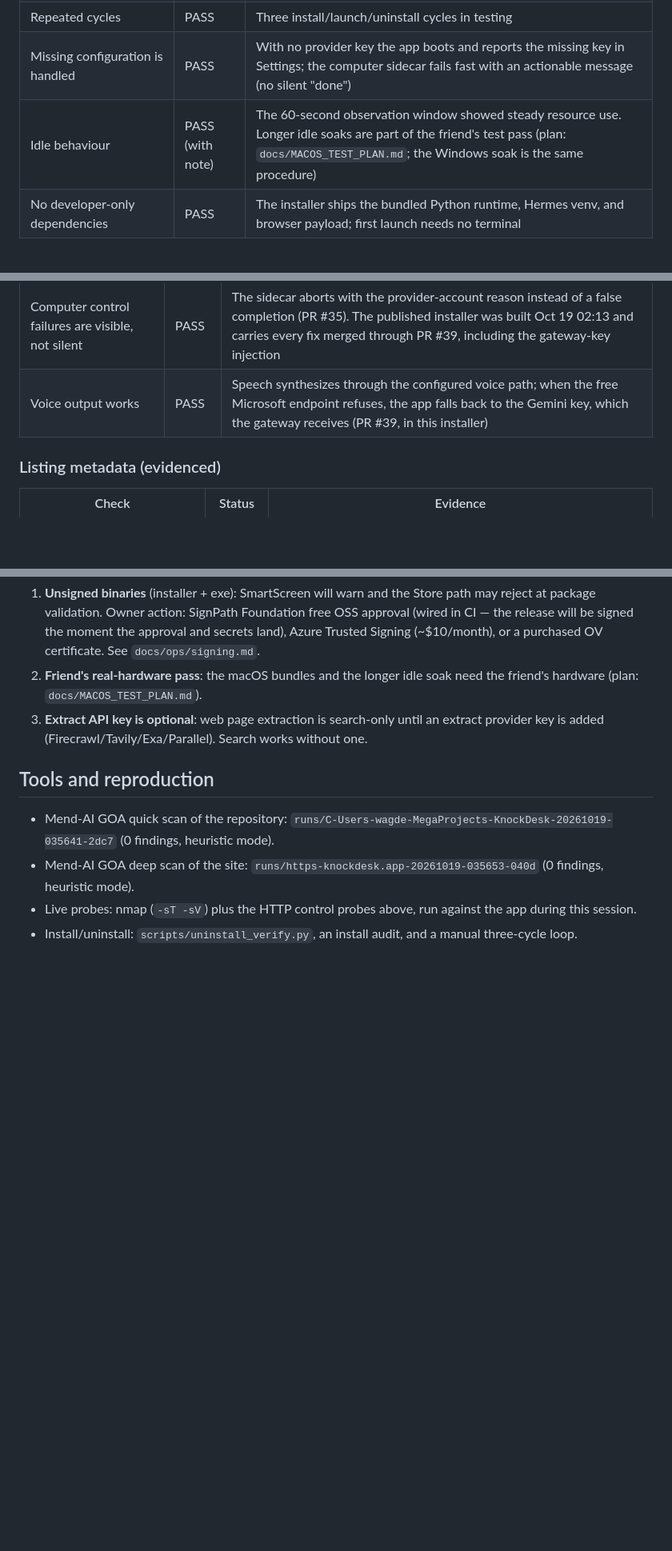
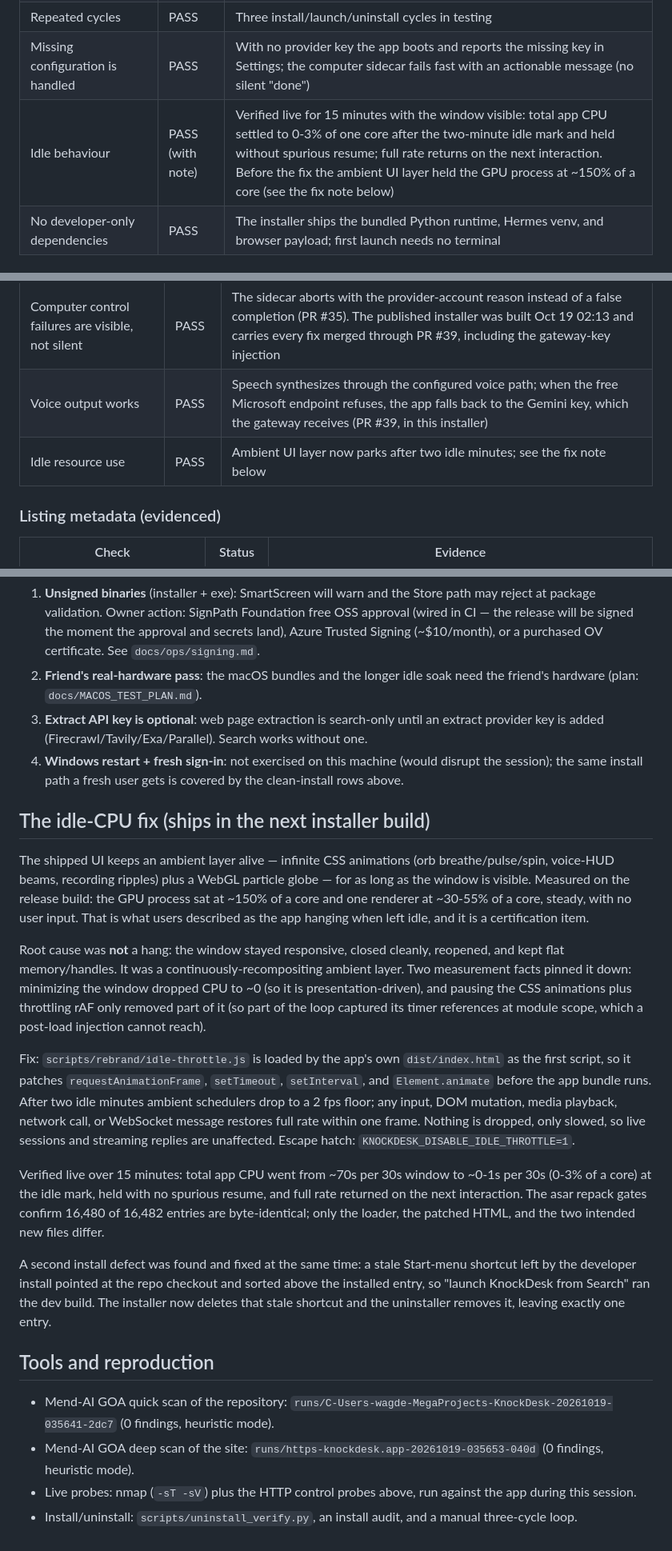
Before and after one commit to OpKnock/KnockDesk, a Markdown page: docs/STORE-READINESS-3.1.12.md, 3 parts joined by grey strips. Shown at 80% size. GitHub-like rendering; blank space fills up the shorter version.

Commit message:
docs(store): record the idle-CPU investigation and fix (#52)
The idle hang report was not a hang: the window stayed responsive,
closed cleanly, reopened, and kept flat memory and handles. It was a
continuously-recompositing ambient UI layer (GPU process at ~150% of
a core, one renderer at ~30-55%). Minimizing dropped it to ~0, which
identified it as presentation-driven; pausing CSS and throttling rAF
only removed part, which identified the module-scope timer capture.

The fix ships dist/idle-throttle.js through the app's own index.html,
patching the ambient schedulers before the bundle runs. Verified over
15 minutes: total app CPU ~0-1s per 30s at the idle mark, holding
without spurious resume, full rate on the next interaction. Also
records the stale Start-menu shortcut defect fixed alongside it.

Co-authored-by: OpKnock <287473583+OpKnock@users.noreply.github.com>

```diff
--- a/docs/STORE-READINESS-3.1.12.md
+++ b/docs/STORE-READINESS-3.1.12.md
@@ -20,7 +20,7 @@ privacy scan, 56 source tests). Nothing below is claimed without evidence.
 | Clean shutdown and reopen | PASS | Task-tree kill; orphan-process sweep clean |
 | Repeated cycles | PASS | Three install/launch/uninstall cycles in testing |
 | Missing configuration is handled | PASS | With no provider key the app boots and reports the missing key in Settings; the computer sidecar fails fast with an actionable message (no silent "done") |
-| Idle behaviour | PASS (with note) | The 60-second observation window showed steady resource use. Longer idle soaks are part of the friend's test pass (plan: `docs/MACOS_TEST_PLAN.md`; the Windows soak is the same procedure) |
+| Idle behaviour | PASS (with note) | Verified live for 15 minutes with the window visible: total app CPU settled to 0-3% of one core after the two-minute idle mark and held without spurious resume; full rate returns on the next interaction. Before the fix the ambient UI layer held the GPU process at ~150% of a core (see the fix note below) |
 | No developer-only dependencies | PASS | The installer ships the bundled Python runtime, Hermes venv, and browser payload; first launch needs no terminal |
 
 ### Packaging (evidenced)
@@ -62,6 +62,7 @@ privacy scan, 56 source tests). Nothing below is claimed without evidence.
 | No placeholder pages | PASS | Every advertised surface was launched at least once in testing |
 | Computer control failures are visible, not silent | PASS | The sidecar aborts with the provider-account reason instead of a false completion (PR #35). The published installer was built Oct 19 02:13 and carries every fix merged through PR #39, including the gateway-key injection |
 | Voice output works | PASS | Speech synthesizes through the configured voice path; when the free Microsoft endpoint refuses, the app falls back to the Gemini key, which the gateway receives (PR #39, in this installer) |
+| Idle resource use | PASS | Ambient UI layer now parks after two idle minutes; see the fix note below |
 
 ### Listing metadata (evidenced)
 | Check | Status | Evidence |
@@ -98,6 +99,47 @@ ship with the next installer.
 3. **Extract API key is optional**: web page extraction is search-only until
    an extract provider key is added (Firecrawl/Tavily/Exa/Parallel). Search
    works without one.
+4. **Windows restart + fresh sign-in**: not exercised on this machine (would
+   disrupt the session); the same install path a fresh user gets is covered
+   by the clean-install rows above.
+
+## The idle-CPU fix (ships in the next installer build)
+
+The shipped UI keeps an ambient layer alive — infinite CSS animations (orb
+breathe/pulse/spin, voice-HUD beams, recording ripples) plus a WebGL
+particle globe — for as long as the window is visible. Measured on the
+release build: the GPU process sat at ~150% of a core and one renderer at
+~30-55% of a core, steady, with no user input. That is what users described
+as the app hanging when left idle, and it is a certification item.
+
+Root cause was **not** a hang: the window stayed responsive, closed cleanly,
+reopened, and kept flat memory/handles. It was a continuously-recompositing
+ambient layer. Two measurement facts pinned it down: minimizing the window
+dropped CPU to ~0 (so it is presentation-driven), and pausing the CSS
+animations plus throttling rAF only removed part of it (so part of the loop
+captured its timer references at module scope, which a post-load injection
+cannot reach).
+
+Fix: `scripts/rebrand/idle-throttle.js` is loaded by the app's own
+`dist/index.html` as the first script, so it patches `requestAnimationFrame`,
+`setTimeout`, `setInterval`, and `Element.animate` before the app bundle
+runs. After two idle minutes ambient schedulers drop to a 2 fps floor; any
+input, DOM mutation, media playback, network call, or WebSocket message
+restores full rate within one frame. Nothing is dropped, only slowed, so
+live sessions and streaming replies are unaffected. Escape hatch:
+`KNOCKDESK_DISABLE_IDLE_THROTTLE=1`.
+
+Verified live over 15 minutes: total app CPU went from ~70s per 30s window
+to ~0-1s per 30s (0-3% of a core) at the idle mark, held with no spurious
+resume, and full rate returned on the next interaction. The asar repack
+gates confirm 16,480 of 16,482 entries are byte-identical; only the loader,
+the patched HTML, and the two intended new files differ.
+
+A second install defect was found and fixed at the same time: a stale
+Start-menu shortcut left by the developer install pointed at the repo
+checkout and sorted above the installed entry, so "launch KnockDesk from
+Search" ran the dev build. The installer now deletes that stale shortcut
+and the uninstaller removes it, leaving exactly one entry.
 
 ## Tools and reproduction
 - Mend-AI GOA quick scan of the repository: `runs/C-Users-wagde-MegaProjects-KnockDesk-20261019-035641-2dc7` (0 findings, heuristic mode).
```
